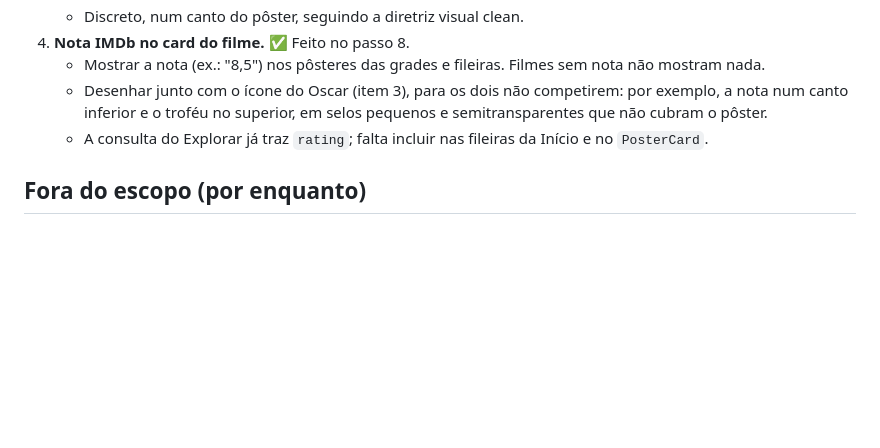
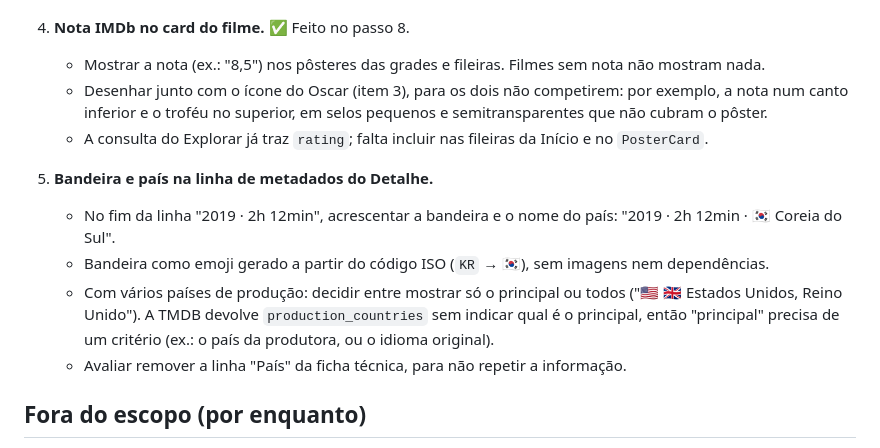
Before and after one commit to bbviana/v-flix, a Markdown page: plan.md, the part around the change. Drawn GitHub-style; blank space fills up the shorter version.

Commit message:
plan.md: bandeira e país na linha de metadados do Detalhe
Co-Authored-By: Claude Opus 5.5 <noreply@anthropic.com>

```diff
--- a/plan.md
+++ b/plan.md
@@ -191,6 +191,12 @@ Uma tela mostra o progresso de cada etapa (texto e barra) e mantém a tela ligad
    - Desenhar junto com o ícone do Oscar (item 3), para os dois não competirem: por exemplo, a nota num canto inferior e o troféu no superior, em selos pequenos e semitransparentes que não cubram o pôster.
    - A consulta do Explorar já traz `rating`; falta incluir nas fileiras da Início e no `PosterCard`.
 
+5. **Bandeira e país na linha de metadados do Detalhe.**
+   - No fim da linha "2019 · 2h 12min", acrescentar a bandeira e o nome do país: "2019 · 2h 12min · 🇰🇷 Coreia do Sul".
+   - Bandeira como emoji gerado a partir do código ISO (`KR` → 🇰🇷), sem imagens nem dependências.
+   - Com vários países de produção: decidir entre mostrar só o principal ou todos ("🇺🇸 🇬🇧 Estados Unidos, Reino Unido"). A TMDB devolve `production_countries` sem indicar qual é o principal, então "principal" precisa de um critério (ex.: o país da produtora, ou o idioma original).
+   - Avaliar remover a linha "País" da ficha técnica, para não repetir a informação.
+
 ## Fora do escopo (por enquanto)
 
 Séries, outros prêmios fora do Oscar (Globo de Ouro etc.), deep links para os apps dos serviços, sincronização automática/em segundo plano, backend, login.
```
